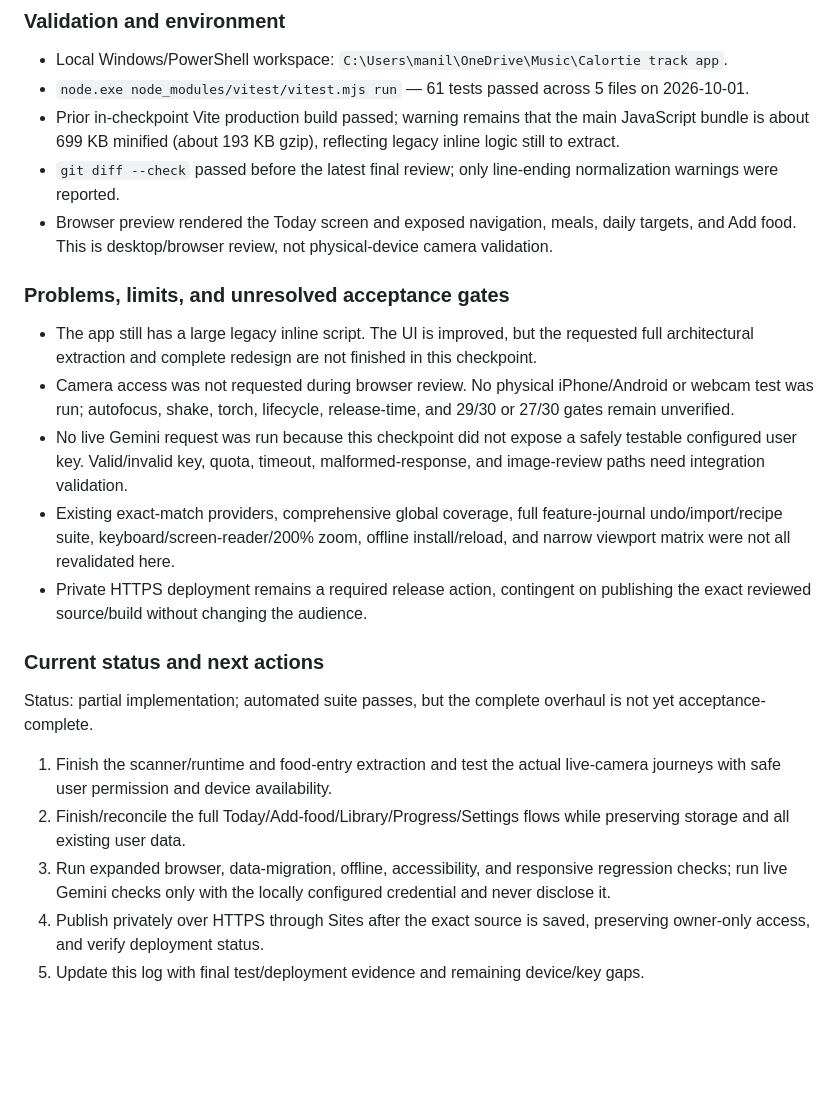
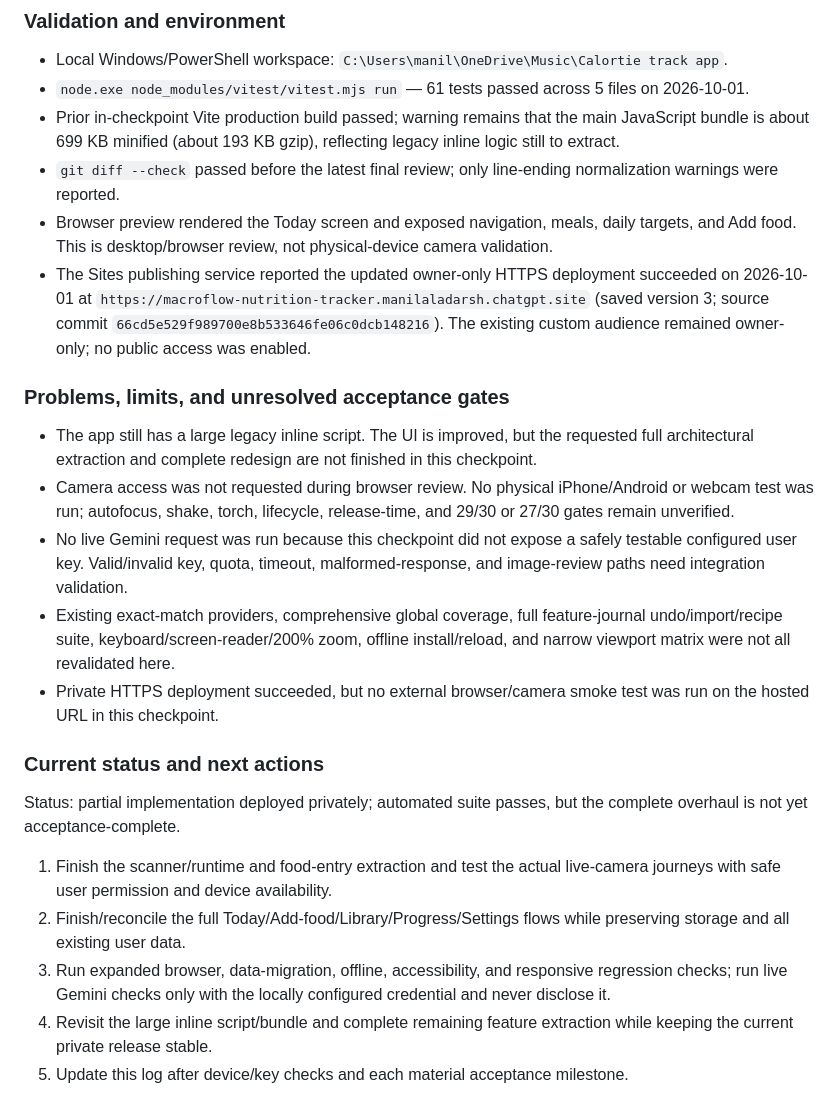
Before and after one commit to manilaladarsh-hash/macroflow, a Markdown page: SECOND_BRAIN_LOG.md, the part around the change. GitHub-like rendering; blank space fills up the shorter version.

Commit message:
Update Site source

```diff
--- a/SECOND_BRAIN_LOG.md
+++ b/SECOND_BRAIN_LOG.md
@@ -40,6 +40,7 @@ Overhaul the existing vanilla JavaScript/Vite MacroFlow calorie tracker. Preserv
 - Prior in-checkpoint Vite production build passed; warning remains that the main JavaScript bundle is about 699 KB minified (about 193 KB gzip), reflecting legacy inline logic still to extract.
 - `git diff --check` passed before the latest final review; only line-ending normalization warnings were reported.
 - Browser preview rendered the Today screen and exposed navigation, meals, daily targets, and Add food. This is desktop/browser review, not physical-device camera validation.
+- The Sites publishing service reported the updated owner-only HTTPS deployment succeeded on 2026-10-01 at `https://macroflow-nutrition-tracker.manilaladarsh.chatgpt.site` (saved version 3; source commit `66cd5e529f989700e8b533646fe06c0dcb148216`). The existing custom audience remained owner-only; no public access was enabled.
 
 ### Problems, limits, and unresolved acceptance gates
 
@@ -47,14 +48,14 @@ Overhaul the existing vanilla JavaScript/Vite MacroFlow calorie tracker. Preserv
 - Camera access was not requested during browser review. No physical iPhone/Android or webcam test was run; autofocus, shake, torch, lifecycle, release-time, and 29/30 or 27/30 gates remain unverified.
 - No live Gemini request was run because this checkpoint did not expose a safely testable configured user key. Valid/invalid key, quota, timeout, malformed-response, and image-review paths need integration validation.
 - Existing exact-match providers, comprehensive global coverage, full feature-journal undo/import/recipe suite, keyboard/screen-reader/200% zoom, offline install/reload, and narrow viewport matrix were not all revalidated here.
-- Private HTTPS deployment remains a required release action, contingent on publishing the exact reviewed source/build without changing the audience.
+- Private HTTPS deployment succeeded, but no external browser/camera smoke test was run on the hosted URL in this checkpoint.
 
 ### Current status and next actions
 
-Status: partial implementation; automated suite passes, but the complete overhaul is not yet acceptance-complete.
+Status: partial implementation deployed privately; automated suite passes, but the complete overhaul is not yet acceptance-complete.
 
 1. Finish the scanner/runtime and food-entry extraction and test the actual live-camera journeys with safe user permission and device availability.
 2. Finish/reconcile the full Today/Add-food/Library/Progress/Settings flows while preserving storage and all existing user data.
 3. Run expanded browser, data-migration, offline, accessibility, and responsive regression checks; run live Gemini checks only with the locally configured credential and never disclose it.
-4. Publish privately over HTTPS through Sites after the exact source is saved, preserving owner-only access, and verify deployment status.
-5. Update this log with final test/deployment evidence and remaining device/key gaps.
+4. Revisit the large inline script/bundle and complete remaining feature extraction while keeping the current private release stable.
+5. Update this log after device/key checks and each material acceptance milestone.
```
